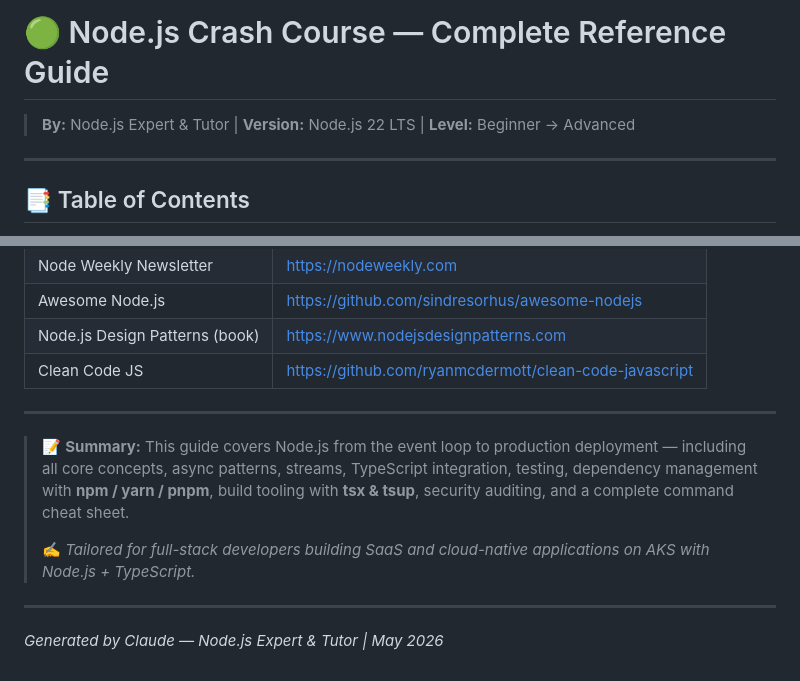
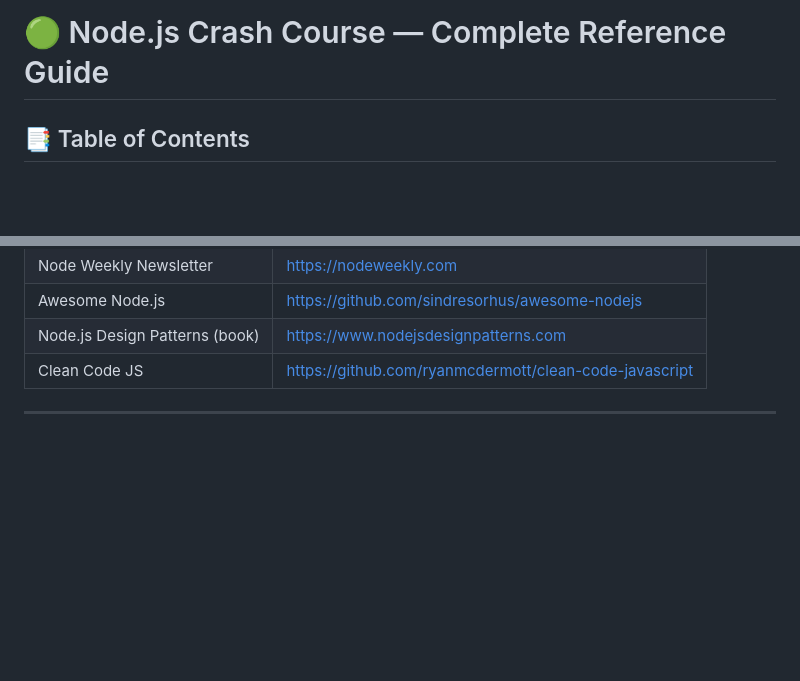
Before and after one commit to anil-k-rajamoni18/python-backend, a Markdown page: Python/Nodejs_Crash_Course.md, 2 parts joined by grey strips. Drawn GitHub-style; blank space fills up the shorter version.

```diff
--- a/Python/Nodejs_Crash_Course.md
+++ b/Python/Nodejs_Crash_Course.md
@@ -1,8 +1,5 @@
 # 🟢 Node.js Crash Course — Complete Reference Guide
 
-> **By:** Node.js Expert & Tutor | **Version:** Node.js 22 LTS | **Level:** Beginner → Advanced
-
----
 
 ## 📑 Table of Contents
 
@@ -2112,10 +2109,3 @@ docker run -p 3000:3000 --env-file .env my-app
 | Clean Code JS | https://github.com/ryanmcdermott/clean-code-javascript |
 
 ---
-
-> 📝 **Summary:** This guide covers Node.js from the event loop to production deployment — including all core concepts, async patterns, streams, TypeScript integration, testing, dependency management with **npm / yarn / pnpm**, build tooling with **tsx & tsup**, security auditing, and a complete command cheat sheet.
->
-> ✍️ *Tailored for full-stack developers building SaaS and cloud-native applications on AKS with Node.js + TypeScript.*
-
----
-*Generated by Claude — Node.js Expert & Tutor | May 2026*
```
